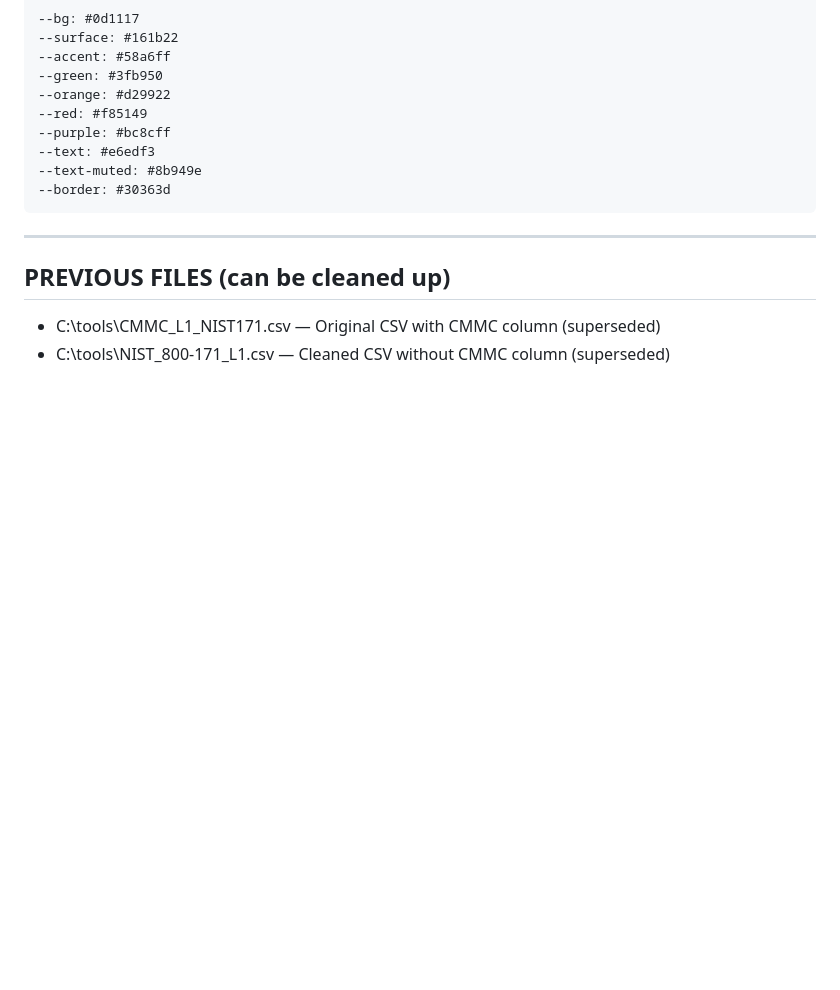
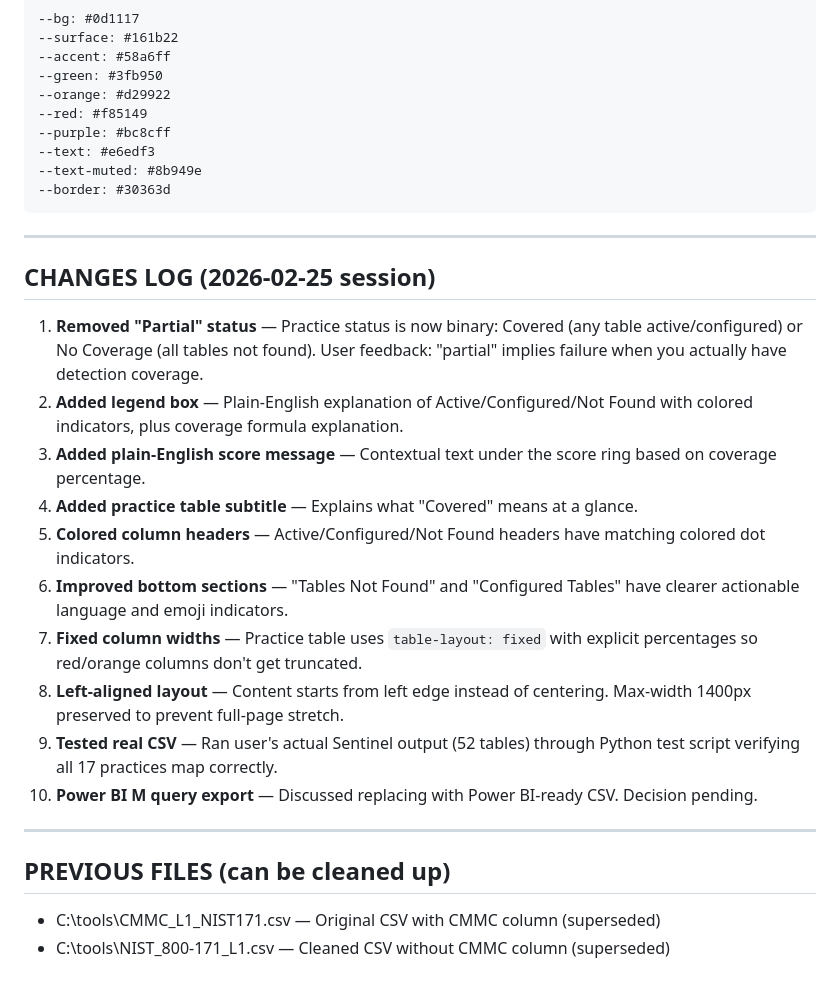
Before and after one commit to Cyberlorians/nistframework, a Markdown page: notes/SESSION_NOTES.md, the part around one of its changes. GitHub-like rendering; blank space fills up the shorter version.

```diff
--- a/notes/SESSION_NOTES.md
+++ b/notes/SESSION_NOTES.md
@@ -265,6 +291,31 @@ C:\tools\nistframework\
 
 ---
 
+## CHANGES LOG (2026-02-25 session)
+
+1. **Removed "Partial" status** — Practice status is now binary: Covered (any table
+   active/configured) or No Coverage (all tables not found). User feedback: "partial"
+   implies failure when you actually have detection coverage.
+2. **Added legend box** — Plain-English explanation of Active/Configured/Not Found
+   with colored indicators, plus coverage formula explanation.
+3. **Added plain-English score message** — Contextual text under the score ring
+   based on coverage percentage.
+4. **Added practice table subtitle** — Explains what "Covered" means at a glance.
+5. **Colored column headers** — Active/Configured/Not Found headers have matching
+   colored dot indicators.
+6. **Improved bottom sections** — "Tables Not Found" and "Configured Tables" have
+   clearer actionable language and emoji indicators.
+7. **Fixed column widths** — Practice table uses `table-layout: fixed` with explicit
+   percentages so red/orange columns don't get truncated.
+8. **Left-aligned layout** — Content starts from left edge instead of centering.
+   Max-width 1400px preserved to prevent full-page stretch.
+9. **Tested real CSV** — Ran user's actual Sentinel output (52 tables) through
+   Python test script verifying all 17 practices map correctly.
+10. **Power BI M query export** — Discussed replacing with Power BI-ready CSV.
+    Decision pending.
+
+---
+
 ## PREVIOUS FILES (can be cleaned up)
 - C:\tools\CMMC_L1_NIST171.csv — Original CSV with CMMC column (superseded)
 - C:\tools\NIST_800-171_L1.csv — Cleaned CSV without CMMC column (superseded)
```
Also changed, not shown: other parts of notes/SESSION_NOTES.md (+41 -15 lines).
